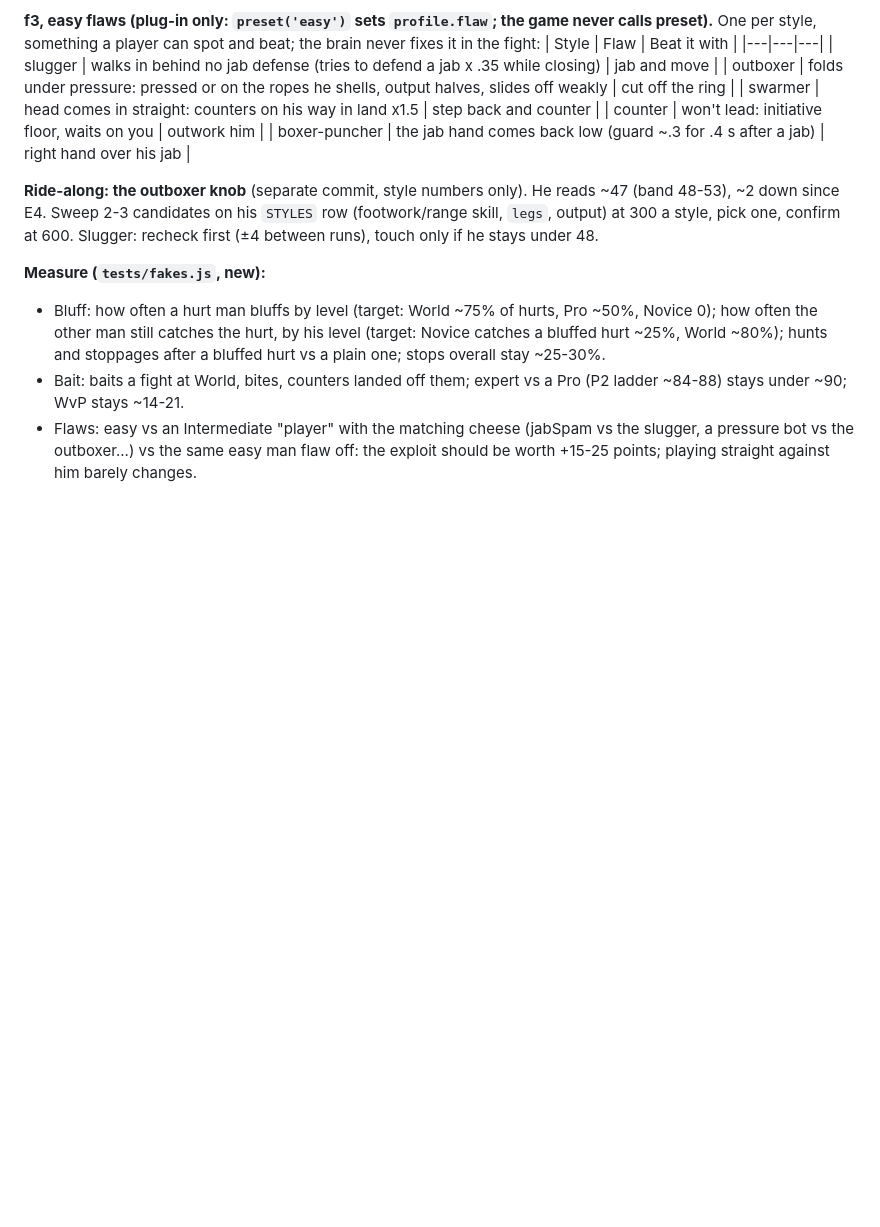
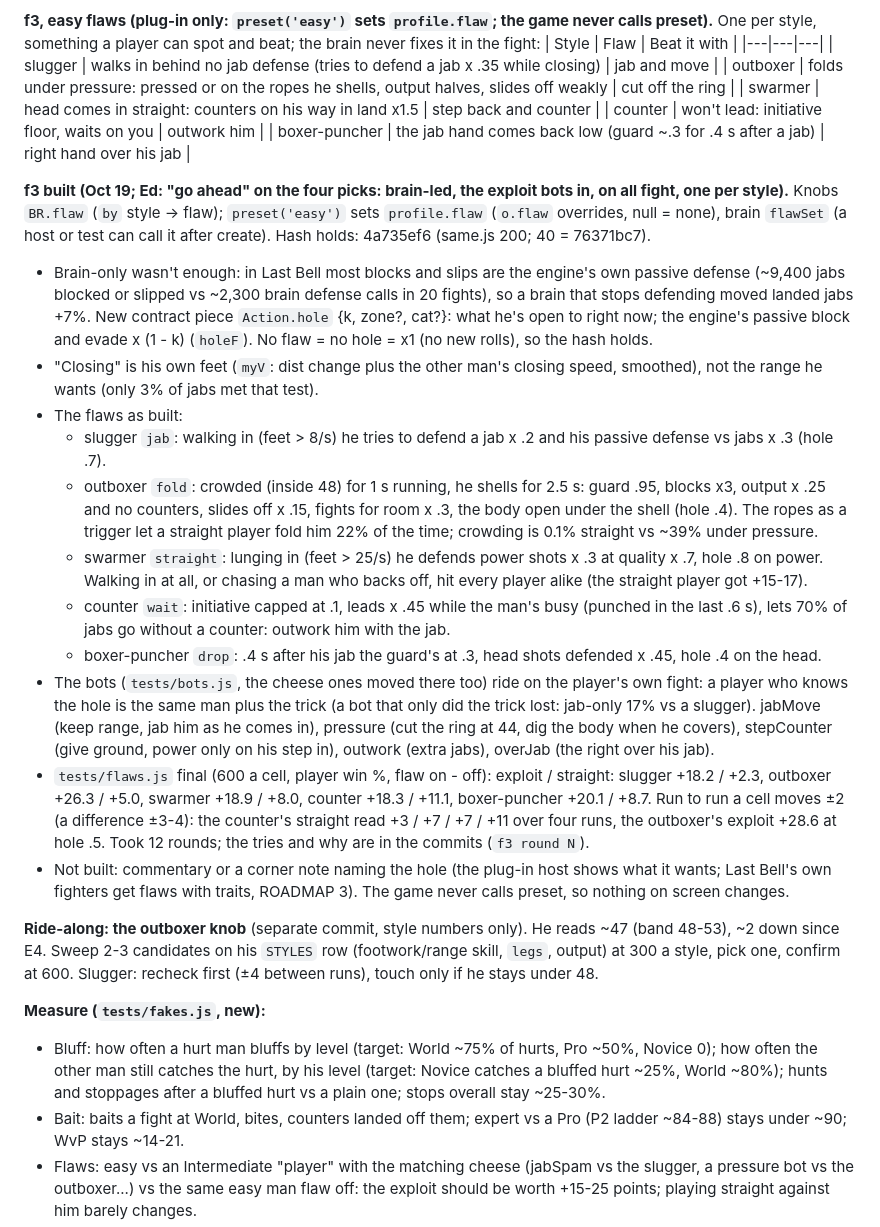
Before and after one commit to Ednerrd/Last-Bell, a Markdown page: docs/PLUGIN.md, the part around the change. Rendered like a GitHub page; blank space fills up the shorter version.

Commit message:
Docs: f3 built (numbers, knobs, Action.hole, the bots), handoff, roadmap
Co-Authored-By: Claude Opus 5.5 <noreply@anthropic.com>
Claude-Session: https://claude.ai/code/session_01UBxqE7AqMg2TQ8BErUa6h5

```diff
--- a/docs/PLUGIN.md
+++ b/docs/PLUGIN.md
@@ -182,6 +182,19 @@ What's already there to build on: the eyes (E2: by gaze, a novice watches the gl
 | counter | won't lead: initiative floor, waits on you | outwork him |
 | boxer-puncher | the jab hand comes back low (guard ~.3 for .4 s after a jab) | right hand over his jab |
 
+**f3 built (Oct 19; Ed: "go ahead" on the four picks: brain-led, the exploit bots in, on all fight, one per style).** Knobs `BR.flaw` (`by` style -> flaw); `preset('easy')` sets `profile.flaw` (`o.flaw` overrides, null = none), brain `flawSet` (a host or test can call it after create). Hash holds: 4a735ef6 (same.js 200; 40 = 76371bc7).
+- Brain-only wasn't enough: in Last Bell most blocks and slips are the engine's own passive defense (~9,400 jabs blocked or slipped vs ~2,300 brain defense calls in 20 fights), so a brain that stops defending moved landed jabs +7%. New contract piece `Action.hole` {k, zone?, cat?}: what he's open to right now; the engine's passive block and evade x (1 - k) (`holeF`). No flaw = no hole = x1 (no new rolls), so the hash holds.
+- "Closing" is his own feet (`myV`: dist change plus the other man's closing speed, smoothed), not the range he wants (only 3% of jabs met that test).
+- The flaws as built:
+  - slugger `jab`: walking in (feet > 8/s) he tries to defend a jab x .2 and his passive defense vs jabs x .3 (hole .7).
+  - outboxer `fold`: crowded (inside 48) for 1 s running, he shells for 2.5 s: guard .95, blocks x3, output x .25 and no counters, slides off x .15, fights for room x .3, the body open under the shell (hole .4). The ropes as a trigger let a straight player fold him 22% of the time; crowding is 0.1% straight vs ~39% under pressure.
+  - swarmer `straight`: lunging in (feet > 25/s) he defends power shots x .3 at quality x .7, hole .8 on power. Walking in at all, or chasing a man who backs off, hit every player alike (the straight player got +15-17).
+  - counter `wait`: initiative capped at .1, leads x .45 while the man's busy (punched in the last .6 s), lets 70% of jabs go without a counter: outwork him with the jab.
+  - boxer-puncher `drop`: .4 s after his jab the guard's at .3, head shots defended x .45, hole .4 on the head.
+- The bots (`tests/bots.js`, the cheese ones moved there too) ride on the player's own fight: a player who knows the hole is the same man plus the trick (a bot that only did the trick lost: jab-only 17% vs a slugger). jabMove (keep range, jab him as he comes in), pressure (cut the ring at 44, dig the body when he covers), stepCounter (give ground, power only on his step in), outwork (extra jabs), overJab (the right over his jab).
+- `tests/flaws.js` final (600 a cell, player win %, flaw on - off): exploit / straight: slugger +18.2 / +2.3, outboxer +26.3 / +5.0, swarmer +18.9 / +8.0, counter +18.3 / +11.1, boxer-puncher +20.1 / +8.7. Run to run a cell moves ±2 (a difference ±3-4): the counter's straight read +3 / +7 / +7 / +11 over four runs, the outboxer's exploit +28.6 at hole .5. Took 12 rounds; the tries and why are in the commits (`f3 round N`).
+- Not built: commentary or a corner note naming the hole (the plug-in host shows what it wants; Last Bell's own fighters get flaws with traits, ROADMAP 3). The game never calls preset, so nothing on screen changes.
+
 **Ride-along: the outboxer knob** (separate commit, style numbers only). He reads ~47 (band 48-53), ~2 down since E4. Sweep 2-3 candidates on his `STYLES` row (footwork/range skill, `legs`, output) at 300 a style, pick one, confirm at 600. Slugger: recheck first (±4 between runs), touch only if he stays under 48.
 
 **Measure (`tests/fakes.js`, new):**
```
Also changed, not shown: ROADMAP.md (+2 -1 lines), docs/BRAIN.md (+3 -0 lines).
